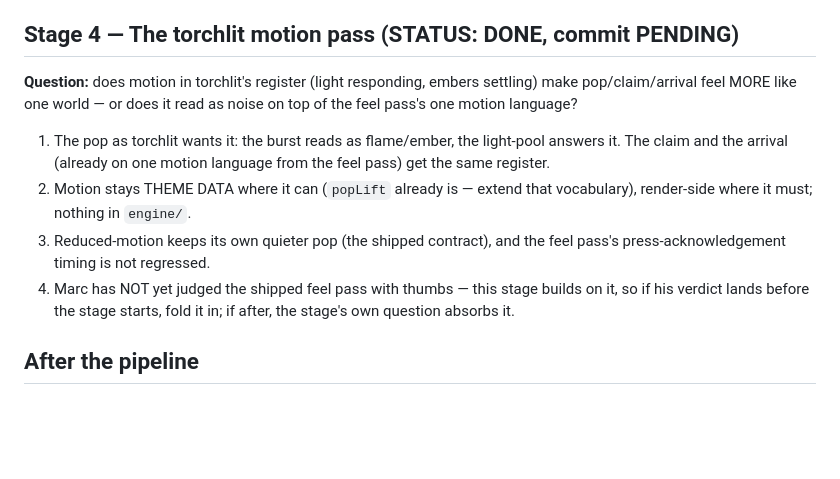
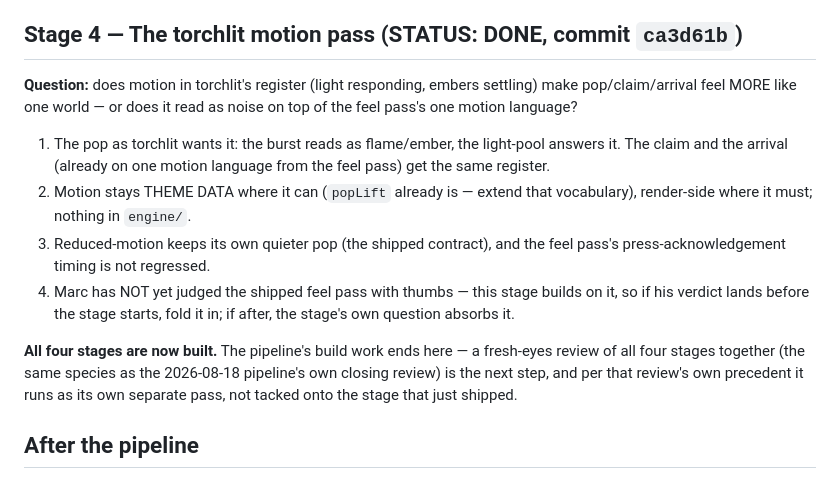
Before and after one commit to majeanson/tiles, a Markdown page: WORKPLAN.md, the part around the change. Rendered like a GitHub page; blank space fills up the shorter version.

Commit message:
workplan: stage 4 done, ca3d61b
Co-Authored-By: Claude Fable 5 <noreply@anthropic.com>

```diff
--- a/WORKPLAN.md
+++ b/WORKPLAN.md
@@ -115,7 +115,7 @@ rather than four tinted hexes on black?
    DPR cap 2 and the WebGL context-loss path untouched · old saves and
    `pnpm sim` byte-identical (art is paint, not rules).
 
-## Stage 4 — The torchlit motion pass (STATUS: DONE, commit PENDING)
+## Stage 4 — The torchlit motion pass (STATUS: DONE, commit `ca3d61b`)
 
 **Question:** does motion in torchlit's register (light responding, embers
 settling) make pop/claim/arrival feel MORE like one world — or does it read
@@ -132,6 +132,12 @@ as noise on top of the feel pass's one motion language?
    builds on it, so if his verdict lands before the stage starts, fold it
    in; if after, the stage's own question absorbs it.
 
+**All four stages are now built.** The pipeline's build work ends here — a
+fresh-eyes review of all four stages together (the same species as the
+2026-08-18 pipeline's own closing review) is the next step, and per that
+review's own precedent it runs as its own separate pass, not tacked onto
+the stage that just shipped.
+
 ## After the pipeline
 
 Marc's phone pass over all four stages (visual verdicts are his, by
```
